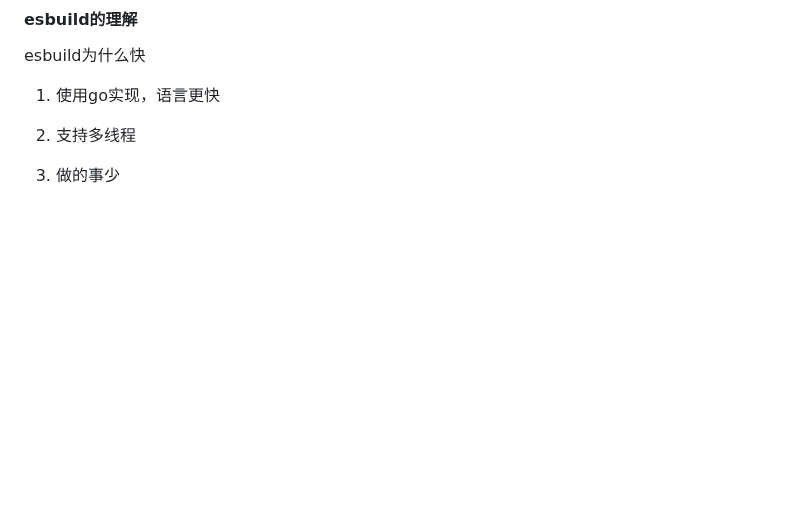
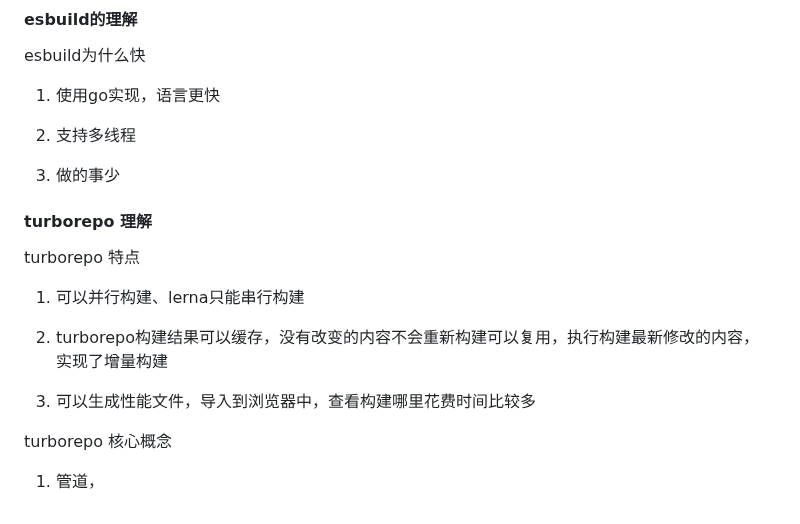
Before and after one commit to eattopking/web-performance, a Markdown page: basics/cli.md, the part around the change. Drawn GitHub-style; blank space fills up the shorter version.

```diff
--- a/basics/cli.md
+++ b/basics/cli.md
@@ -235,3 +235,18 @@ esbuild为什么快
 2. 支持多线程
 
 3. 做的事少
+
+
+#### turborepo 理解
+
+turborepo 特点
+1. 可以并行构建、lerna只能串行构建
+
+2. turborepo构建结果可以缓存，没有改变的内容不会重新构建可以复用，执行构建最新修改的内容， 实现了增量构建
+
+3. 可以生成性能文件，导入到浏览器中，查看构建哪里花费时间比较多
+
+
+turborepo 核心概念
+
+1. 管道，
```
Also changed, not shown: basics/node.md (+5 -0 lines), basics/react.md (+12 -0 lines).
